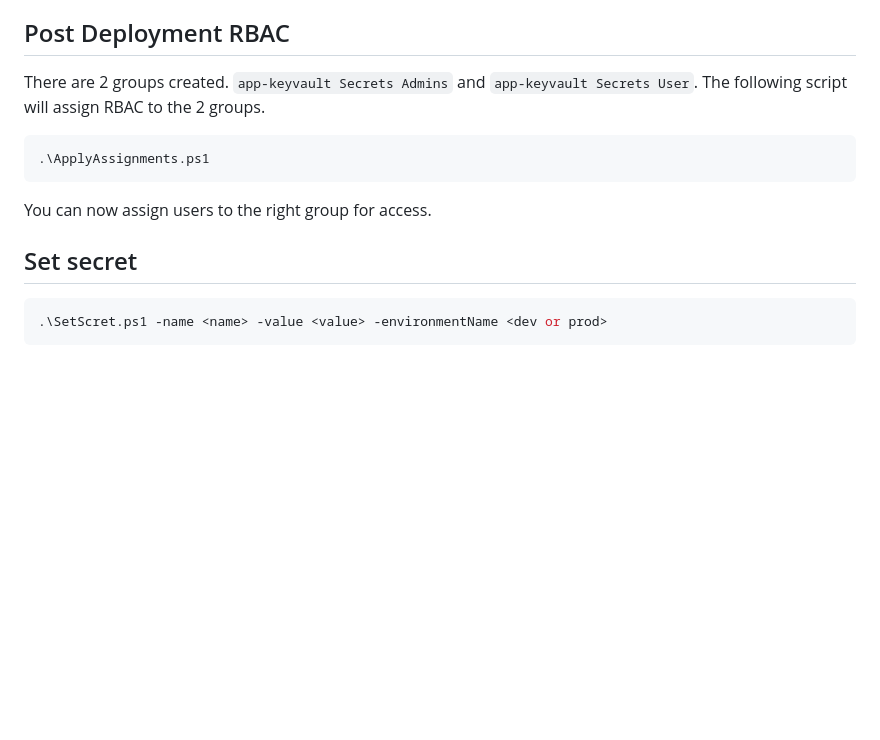
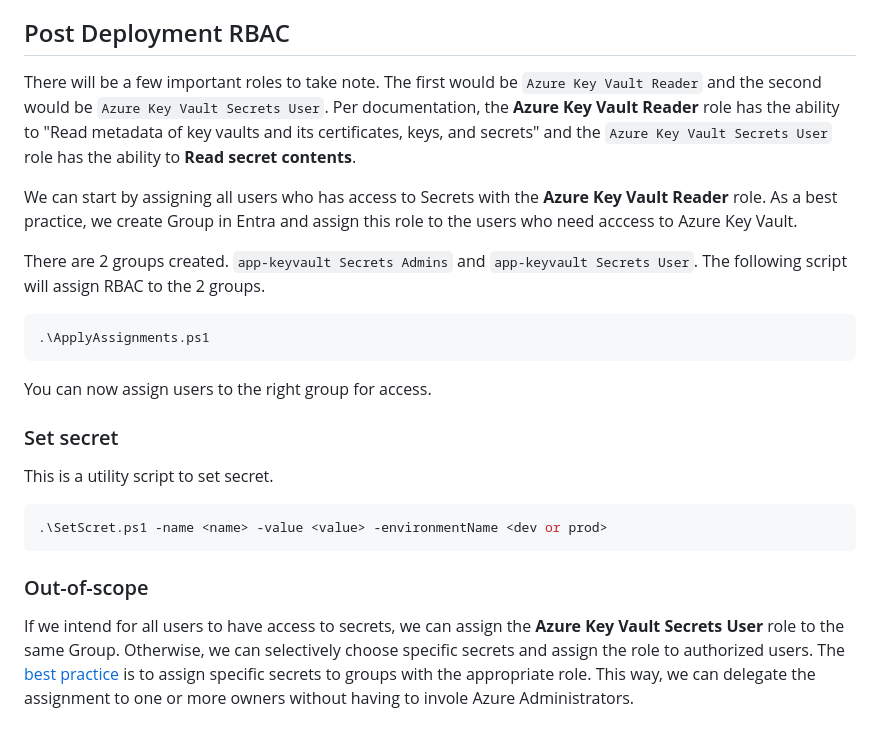
Before and after one commit to seekdavidlee/eklee-keyvault, a Markdown page: README.md, the part around one of its changes. GitHub-like rendering; blank space fills up the shorter version.

````diff
--- a/README.md
+++ b/README.md
@@ -71,6 +68,10 @@ The role `Storage Blob Data Owner` is assigned to `GitHub Deployment` service pr
 
 ## Post Deployment RBAC
 
+There will be a few important roles to take note. The first would be `Azure Key Vault Reader` and the second would be `Azure Key Vault Secrets User`. Per documentation, the **Azure Key Vault Reader** role has the ability to "Read metadata of key vaults and its certificates, keys, and secrets" and the `Azure Key Vault Secrets User` role has the ability to **Read secret contents**.
+
+We can start by assigning all users who has access to Secrets with the **Azure Key Vault Reader** role. As a best practice, we create Group in Entra and assign this role to the users who need acccess to Azure Key Vault.
+
 There are 2 groups created. `app-keyvault Secrets Admins` and `app-keyvault Secrets User`. The following script will assign RBAC to the 2 groups.
 
 ```powershell
@@ -79,8 +80,14 @@ There are 2 groups created. `app-keyvault Secrets Admins` and `app-keyvault Secr
 
 You can now assign users to the right group for access.
 
-## Set secret
+### Set secret
+
+This is a utility script to set secret.
 
 ```powershell
 .\SetScret.ps1 -name <name> -value <value> -environmentName <dev or prod>
 ```
+
+### Out-of-scope
+
+If we intend for all users to have access to secrets, we can assign the **Azure Key Vault Secrets User** role to the same Group. Otherwise, we can selectively choose specific secrets and assign the role to authorized users. The [best practice](https://docs.microsoft.com/en-us/azure/active-directory/roles/best-practices#6-use-groups-for-azure-ad-role-assignments-and-delegate-the-role-assignment) is to assign specific secrets to groups with the appropriate role. This way, we can delegate the assignment to one or more owners without having to invole Azure Administrators.
````
Also changed, not shown: other parts of README.md (+38 -41 lines).
